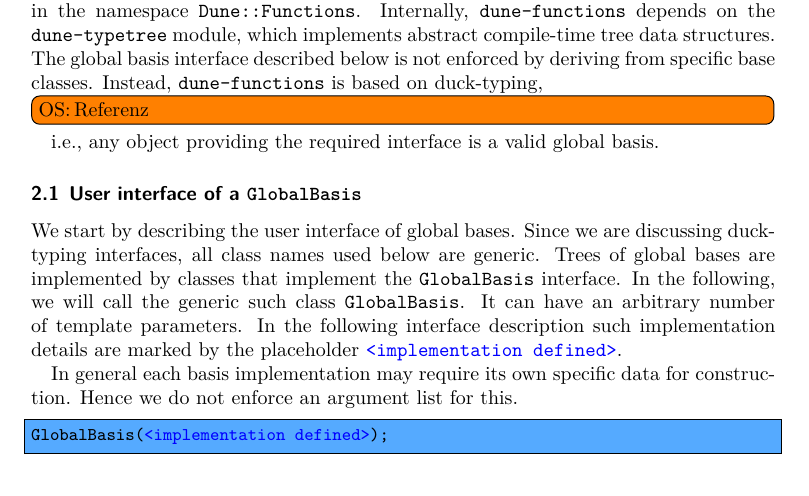
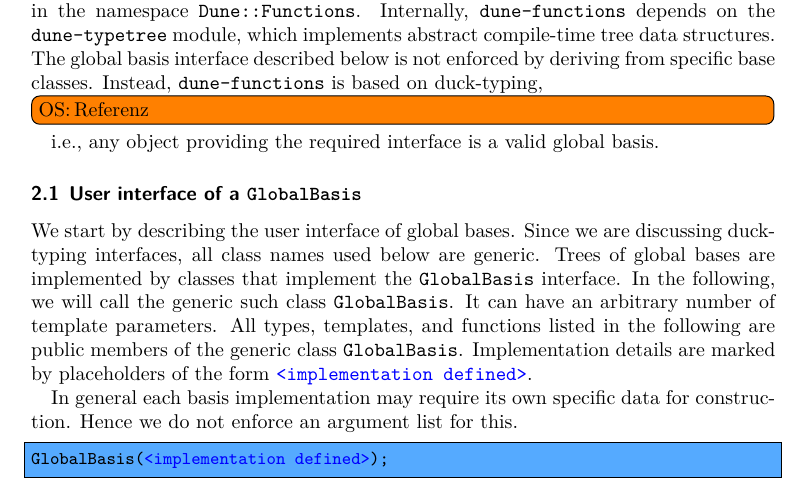
Before and after one commit to dune-project/dune-functions, a LaTeX paper (doc/manual/dune-functions-manual.tex): part of page 14 of 41, cut so that both start at the same text. Compiled offline with XeLaTeX.

Commit message:
[doc] Explain scope of presented interfaces

```diff
--- a/doc/manual/dune-functions-manual.tex
+++ b/doc/manual/dune-functions-manual.tex
@@ -852,8 +852,9 @@ We start by describing the user interface of global bases.  Since we are discuss
 all class names used below are generic. Trees of global bases are implemented by classes that implement
 the \cpp{GlobalBasis} interface. In the following, we will call the generic such class \cpp{GlobalBasis}.
 It can have an arbitrary number of template parameters.
-In the following interface description such implementation details
-are marked by the placeholder \cpp{@@<implementation defined>@@}.
+All types, templates, and functions listed in the following are public members of
+the generic class \cpp{GlobalBasis}. Implementation details are marked
+by placeholders of the form \cpp{@@<implementation defined>@@}.
 
 In general each basis implementation may require its own specific data for construction.
 Hence we do not enforce an argument list for this.
```
